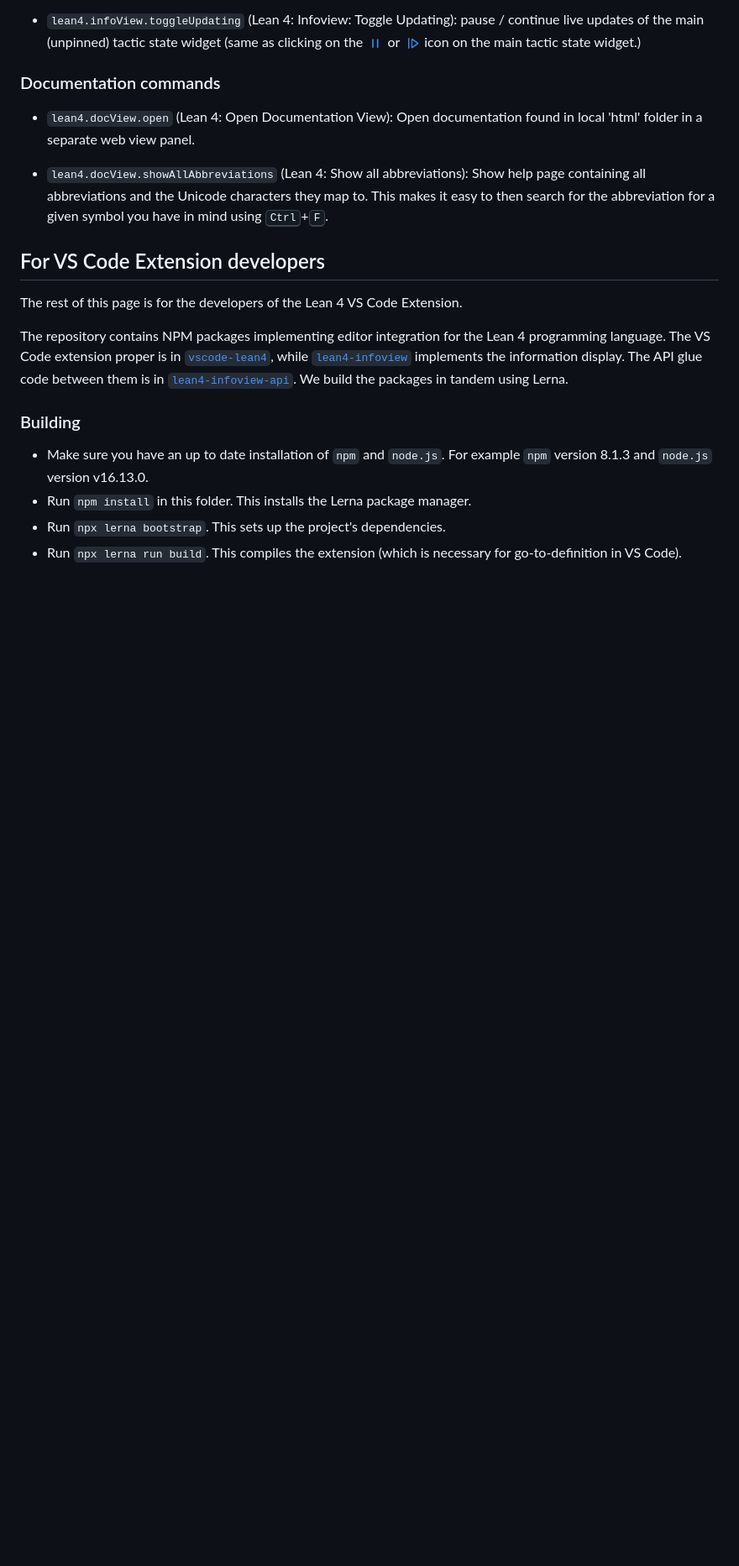
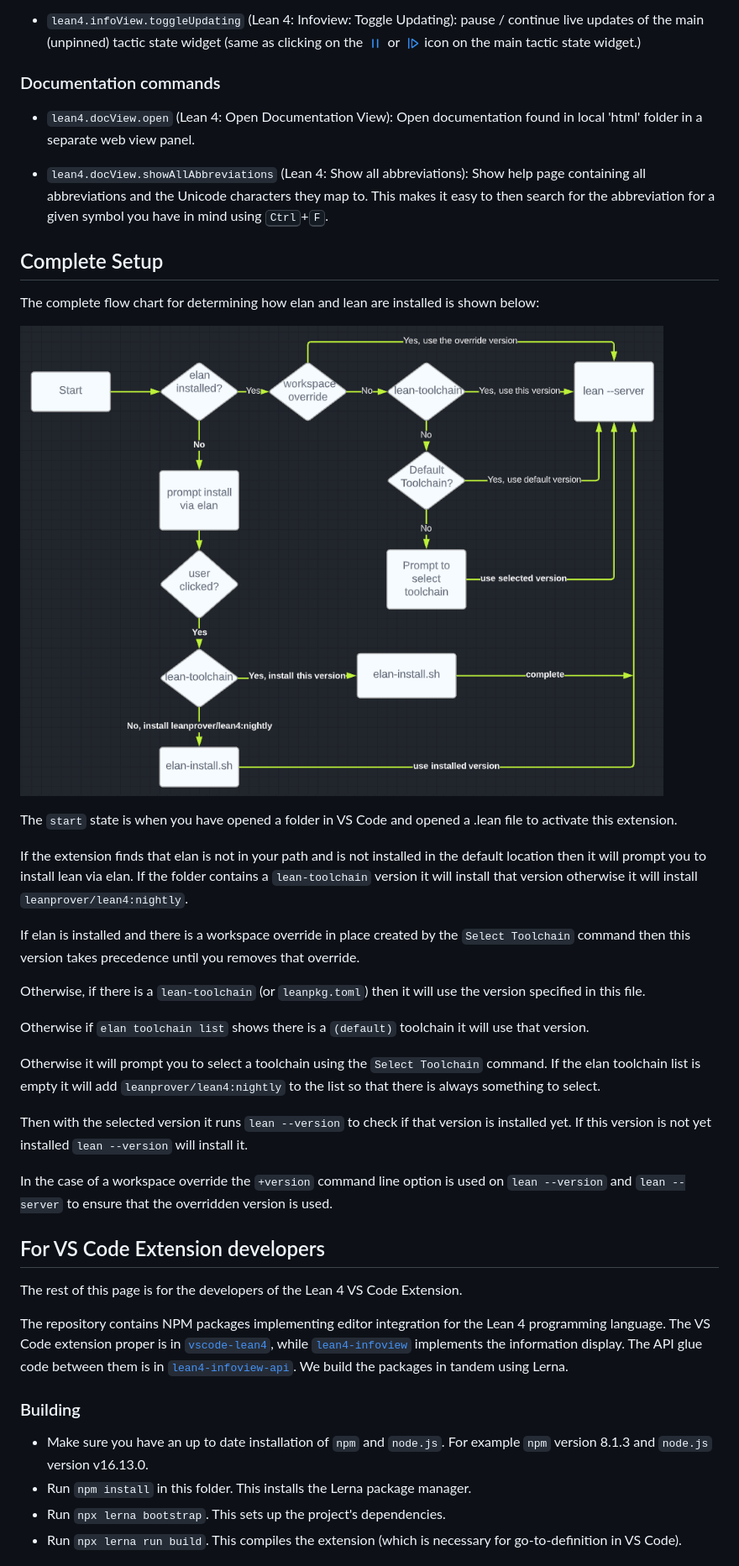
Before and after one commit to leanprover/vscode-lean4, a Markdown page: README.md, the part around one of its changes. Shown at 84% size. Rendered like a GitHub page; pictures changed too: vscode-lean4/media/setup.png (added); blank space fills up the shorter version.

Commit message:
document full setup behavior.

```diff
--- a/README.md
+++ b/README.md
@@ -249,6 +252,38 @@ imports. This command has a default keyboard binding of <kbd>Ctrl</kbd>+<kbd>Shi
 
 * `lean4.docView.showAllAbbreviations` (Lean 4: Show all abbreviations): Show help page containing all abbreviations and the Unicode characters they map to.  This makes it easy to then search for the abbreviation for a given symbol you have in mind using <kbd>Ctrl</kbd>+<kbd>F</kbd>.
 
+## Complete Setup
+
+The complete flow chart for determining how elan and lean are installed is shown below:
+
+![flow](vscode-lean4/media/setup.png)
+
+The `start` state is when you have opened a folder in VS Code and opened a .lean file to activate this extension.
+
+If the extension finds that elan is not in your path and is not installed in the default location then it will prompt
+you to install lean via elan.  If the folder contains a `lean-toolchain` version it will install that version
+otherwise it will install `leanprover/lean4:nightly`.
+
+If elan is installed and there is a workspace override in place
+created by the `Select Toolchain` command then this version
+takes precedence until you removes that override.
+
+Otherwise, if there is a `lean-toolchain` (or `leanpkg.toml`) then
+it will use the version specified in this file.
+
+Otherwise if `elan toolchain list` shows there is a `(default)`
+toolchain it will use that version.
+
+Otherwise it will prompt you to select a toolchain using the `Select Toolchain` command.  If the elan toolchain list is
+empty it will add `leanprover/lean4:nightly` to the list so that there is always something to select.
+
+Then with the selected version it runs `lean --version` to check if that version is installed yet.  If this
+version is not yet installed `lean --version` will install it.
+
+In the case of a workspace override the `+version` command line
+option is used on `lean --version` and `lean --server` to ensure
+that the overridden version is used.
+
 ## For VS Code Extension developers
 
 The rest of this page is for the developers of the Lean 4 VS Code Extension.
```
Also changed, not shown: other parts of README.md (+4 -1 lines).
